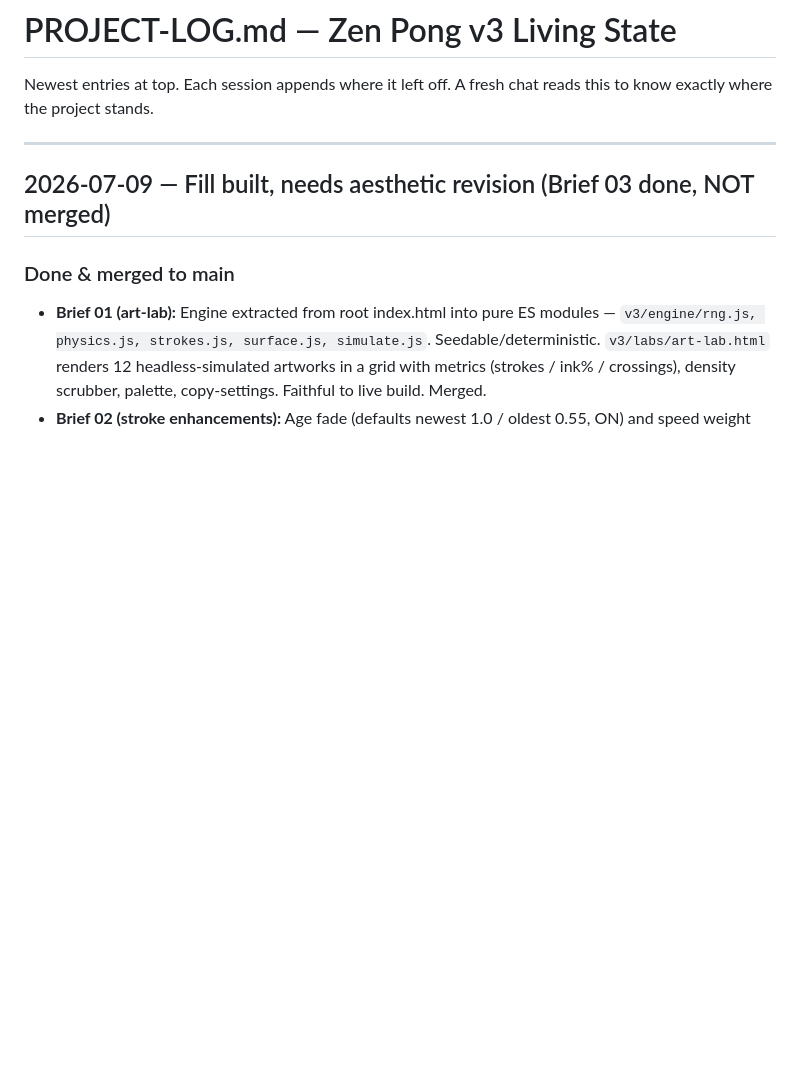
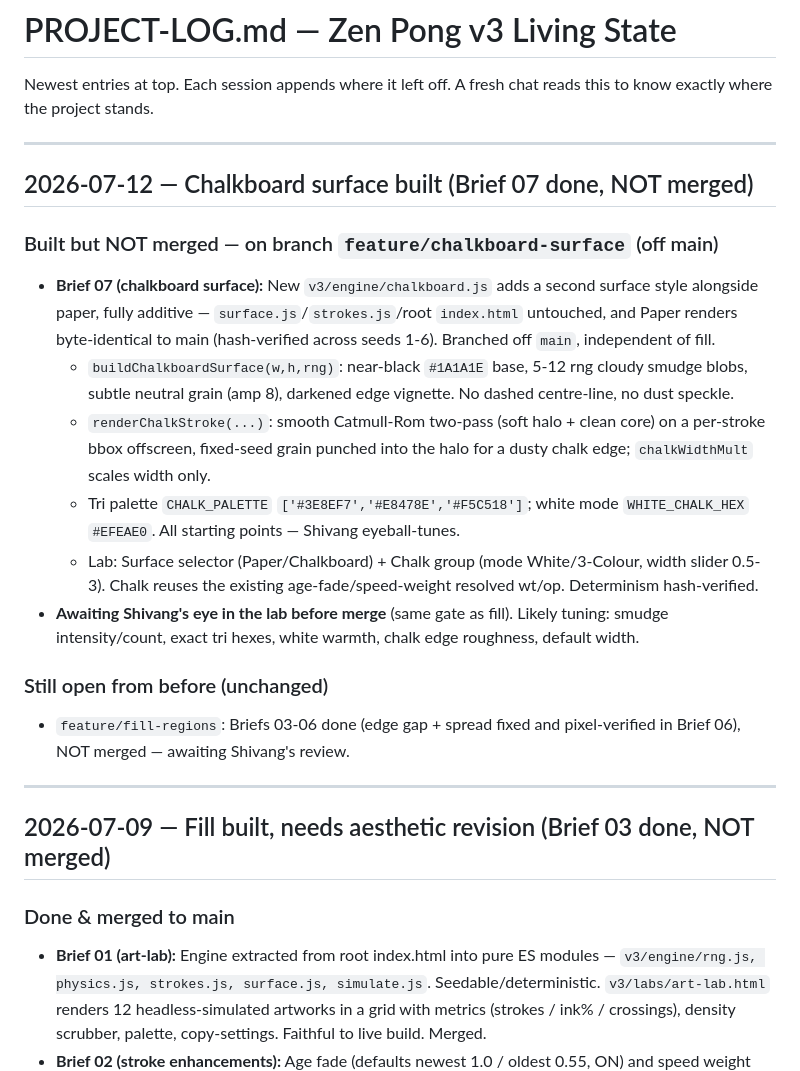
Before and after one commit to shivang-xyz/zen-pong, a Markdown page: v3/PROJECT-LOG.md, the part around the change. Rendered like a GitHub page; blank space fills up the shorter version.

Commit message:
v3: add brief 07 + project-log entry (chalkboard, awaiting review)

```diff
--- a/v3/PROJECT-LOG.md
+++ b/v3/PROJECT-LOG.md
@@ -2,6 +2,34 @@
 
 Newest entries at top. Each session appends where it left off. A fresh chat
 reads this to know exactly where the project stands.
+
+---
+
+## 2026-07-12 — Chalkboard surface built (Brief 07 done, NOT merged)
+
+### Built but NOT merged — on branch `feature/chalkboard-surface` (off main)
+- **Brief 07 (chalkboard surface):** New `v3/engine/chalkboard.js` adds a second
+  surface style alongside paper, fully additive — `surface.js`/`strokes.js`/root
+  `index.html` untouched, and Paper renders byte-identical to main (hash-verified
+  across seeds 1-6). Branched off `main`, independent of fill.
+  - `buildChalkboardSurface(w,h,rng)`: near-black `#1A1A1E` base, 5-12 rng cloudy
+    smudge blobs, subtle neutral grain (amp 8), darkened edge vignette. No dashed
+    centre-line, no dust speckle.
+  - `renderChalkStroke(...)`: smooth Catmull-Rom two-pass (soft halo + clean
+    core) on a per-stroke bbox offscreen, fixed-seed grain punched into the halo
+    for a dusty chalk edge; `chalkWidthMult` scales width only.
+  - Tri palette `CHALK_PALETTE` `['#3E8EF7','#E8478E','#F5C518']`; white mode
+    `WHITE_CHALK_HEX` `#EFEAE0`. All starting points — Shivang eyeball-tunes.
+  - Lab: Surface selector (Paper/Chalkboard) + Chalk group (mode White/3-Colour,
+    width slider 0.5-3). Chalk reuses the existing age-fade/speed-weight resolved
+    wt/op. Determinism hash-verified.
+- **Awaiting Shivang's eye in the lab before merge** (same gate as fill). Likely
+  tuning: smudge intensity/count, exact tri hexes, white warmth, chalk edge
+  roughness, default width.
+
+### Still open from before (unchanged)
+- `feature/fill-regions`: Briefs 03-06 done (edge gap + spread fixed and
+  pixel-verified in Brief 06), NOT merged — awaiting Shivang's review.
 
 ---
 
```
Also changed, not shown: v3/briefs/07-chalkboard-surface.md (added, +181 -0 lines).
